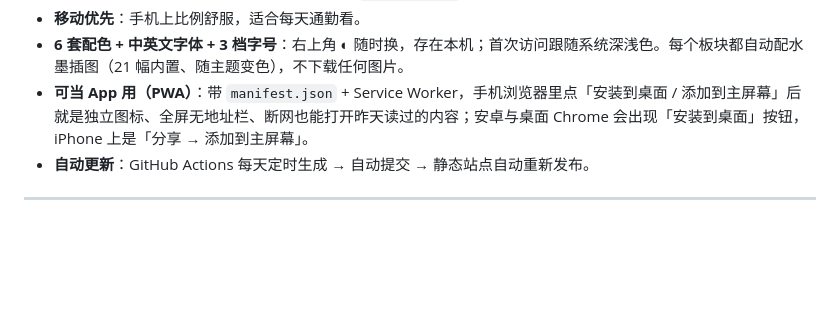
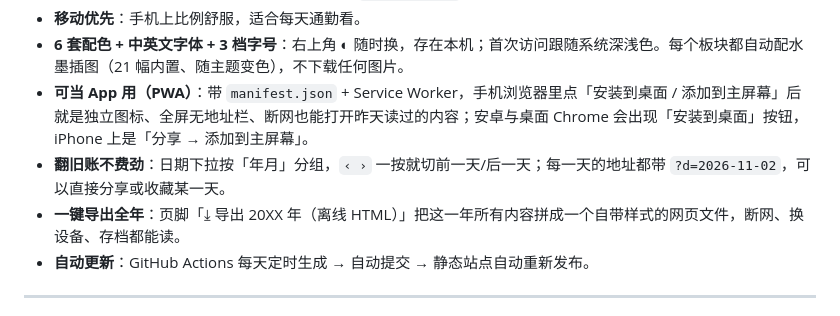
Before and after one commit to qing-qian152/knowledges-shared-station, a Markdown page: README.md, the part around the change. Rendered like a GitHub page; blank space fills up the shorter version.

Commit message:
feat: 日期分组/前后翻页/?d= 深链/导出全年（README.md）

```diff
--- a/README.md
+++ b/README.md
@@ -35,6 +35,8 @@
 - **移动优先**：手机上比例舒服，适合每天通勤看。
 - **6 套配色 + 中英文字体 + 3 档字号**：右上角 ◐ 随时换，存在本机；首次访问跟随系统深浅色。每个板块都自动配水墨插图（21 幅内置、随主题变色），不下载任何图片。
 - **可当 App 用（PWA）**：带 `manifest.json` + Service Worker，手机浏览器里点「安装到桌面 / 添加到主屏幕」后就是独立图标、全屏无地址栏、断网也能打开昨天读过的内容；安卓与桌面 Chrome 会出现「安装到桌面」按钮，iPhone 上是「分享 → 添加到主屏幕」。
+- **翻旧账不费劲**：日期下拉按「年月」分组，`‹ ›` 一按就切前一天/后一天；每一天的地址都带 `?d=2026-11-02`，可以直接分享或收藏某一天。
+- **一键导出全年**：页脚「⤓ 导出 20XX 年（离线 HTML）」把这一年所有内容拼成一个自带样式的网页文件，断网、换设备、存档都能读。
 - **自动更新**：GitHub Actions 每天定时生成 → 自动提交 → 静态站点自动重新发布。
 
 ---
```
